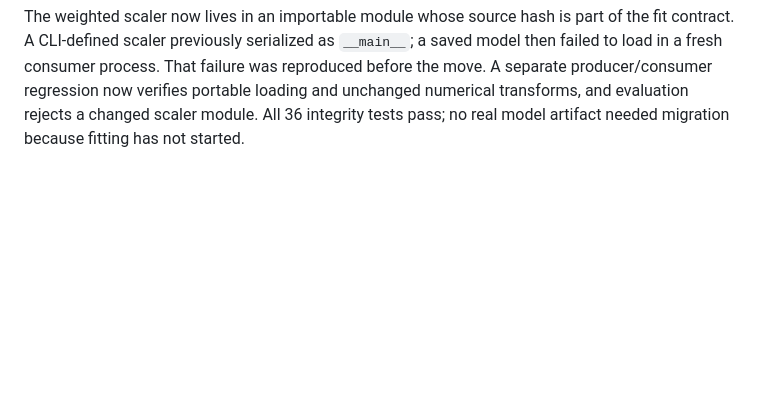
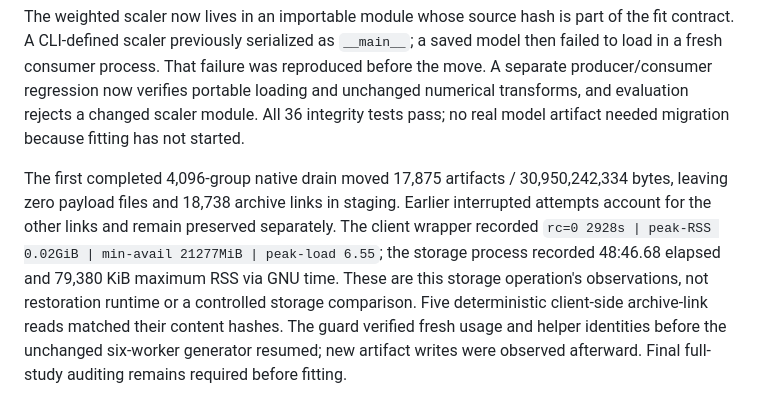
Before and after one commit to imazen/zensr, a Markdown page: benchmarks/publication_routing_protocol_2026-11-04.md, the part around the change. Drawn GitHub-style; blank space fills up the shorter version.

Commit message:
docs: record completed native drain and publication integrity fixes

```diff
--- a/benchmarks/publication_routing_protocol_2026-11-04.md
+++ b/benchmarks/publication_routing_protocol_2026-11-04.md
@@ -716,3 +716,16 @@ reproduced before the move. A separate producer/consumer regression now verifies
 portable loading and unchanged numerical transforms, and evaluation rejects a
 changed scaler module. All 36 integrity tests pass; no real model artifact needed
 migration because fitting has not started.
+
+The first completed 4,096-group native drain moved 17,875 artifacts /
+30,950,242,334 bytes, leaving zero payload files and 18,738 archive links in
+staging. Earlier interrupted attempts account for the other links and remain
+preserved separately. The client wrapper recorded
+`rc=0 2928s | peak-RSS 0.02GiB | min-avail 21277MiB | peak-load 6.55`;
+the storage process recorded 48:46.68 elapsed and 79,380 KiB maximum RSS via
+GNU time. These are this storage operation's observations, not restoration
+runtime or a controlled storage comparison. Five deterministic client-side
+archive-link reads matched their content hashes. The guard verified fresh usage
+and helper identities before the unchanged six-worker generator resumed;
+new artifact writes were observed afterward. Final full-study auditing remains
+required before fitting.
```
Also changed, not shown: CHANGELOG.md (+4 -0 lines).
